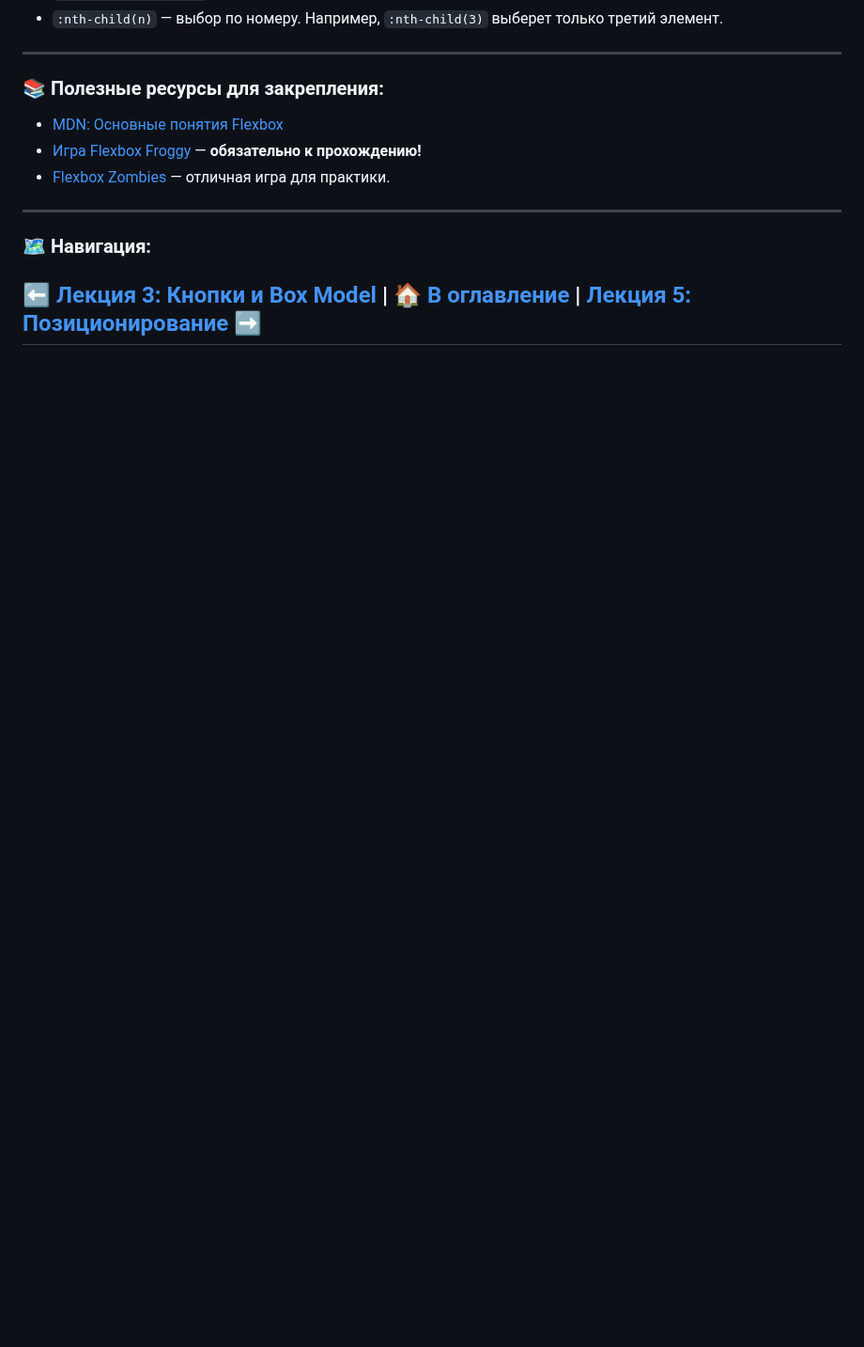
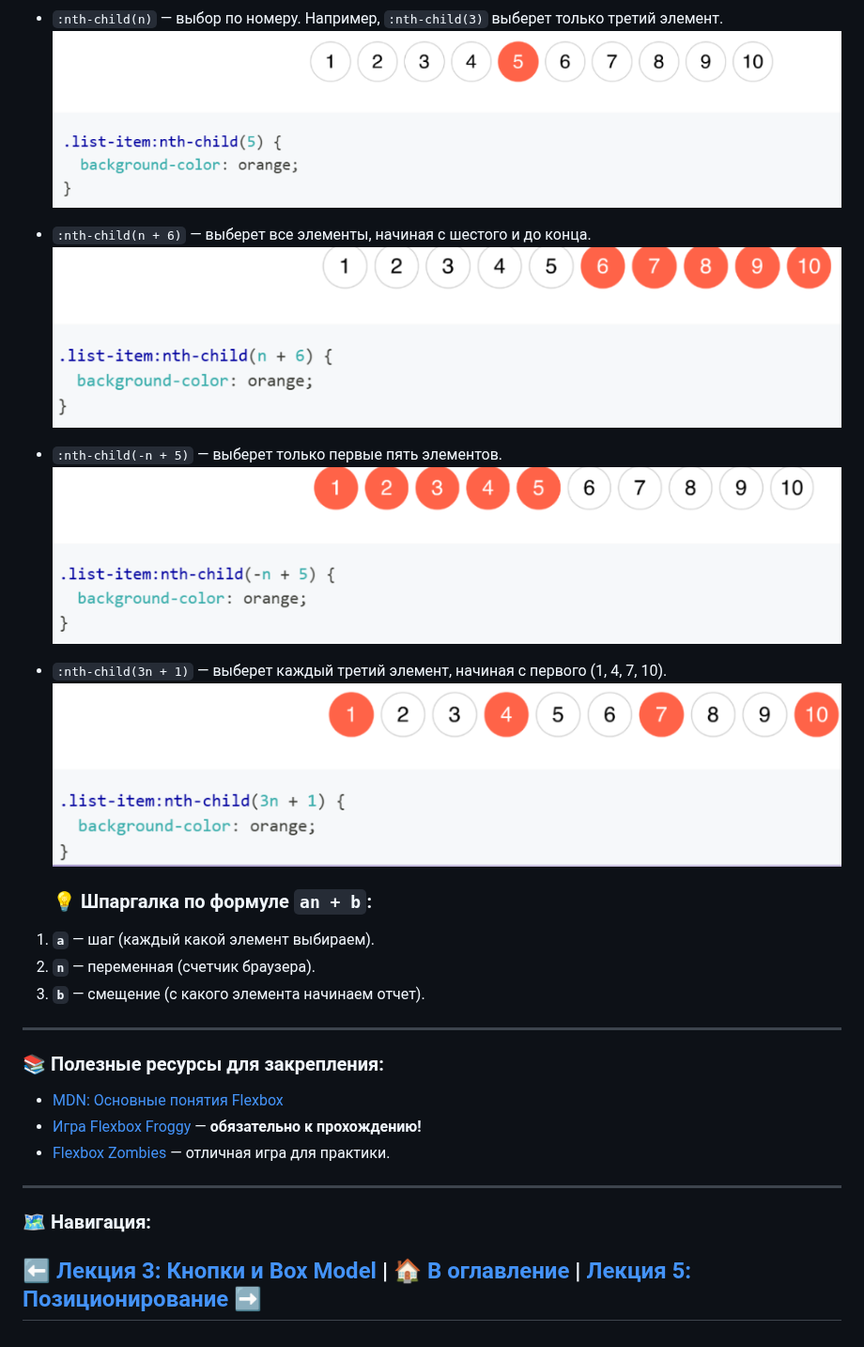
Before and after one commit to ShevchenkoOl/FrontEnd_rus, a Markdown page: HTML&CSS/lekce4.md, the part around one of its changes. Shown at 94% size. GitHub-like rendering; blank space fills up the shorter version.

Commit message:
Enhance CSS pseudo-classes section with details and images
Added explanations and images for structural pseudo-classes in CSS.

```diff
--- a/HTML&CSS/lekce4.md
+++ b/HTML&CSS/lekce4.md
@@ -123,5 +128,17 @@
 * `:nth-child(n)` — выбор по номеру. Например, `:nth-child(3)` выберет только третий элемент.
+   ![Схема четных](./images/specific.png)
+* `:nth-child(n + 6)` — выберет все элементы, начиная с шестого и до конца.
+   ![Схема четных](./images/from.png)
+* `:nth-child(-n + 5)` — выберет только первые пять элементов.
+  ![Схема четных](./images/until.png)
+* `:nth-child(3n + 1)` — выберет каждый третий элемент, начиная с первого (1, 4, 7, 10).
+  ![Схема четных](./images/every_specific.png)
 
+  ### 💡 Шпаргалка по формуле `an + b`:
+
+1. **`a`** — шаг (каждый какой элемент выбираем).
+2. **`n`** — переменная (счетчик браузера).
+3. **`b`** — смещение (с какого элемента начинаем отчет).
 ---
 
 ### 📚 Полезные ресурсы для закрепления:
```
Also changed, not shown: other parts of HTML&CSS/lekce4.md (+6 -1 lines).
